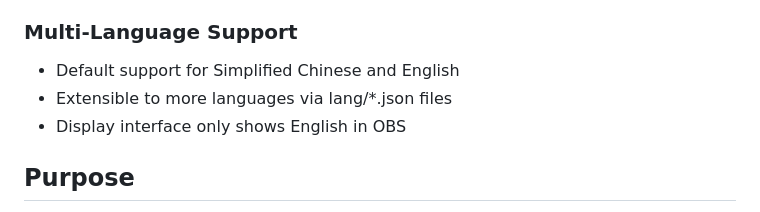
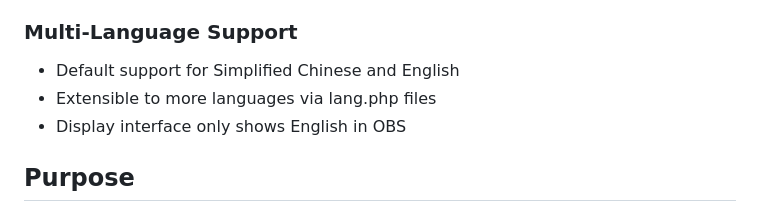
Before and after one commit to SouthDream666/cs2-map-veto-overlay, a Markdown page: README_EN.md, the part around the change. GitHub-like rendering.

```diff
--- a/README_EN.md
+++ b/README_EN.md
@@ -25,7 +25,7 @@ A web application for managing and displaying CS2 esports map BP (Ban & Pick) be
 
 ### Multi-Language Support
 - Default support for Simplified Chinese and English
-- Extensible to more languages via lang/*.json files
+- Extensible to more languages via lang.php files
 - Display interface only shows English in OBS
 
 ## Purpose
```
